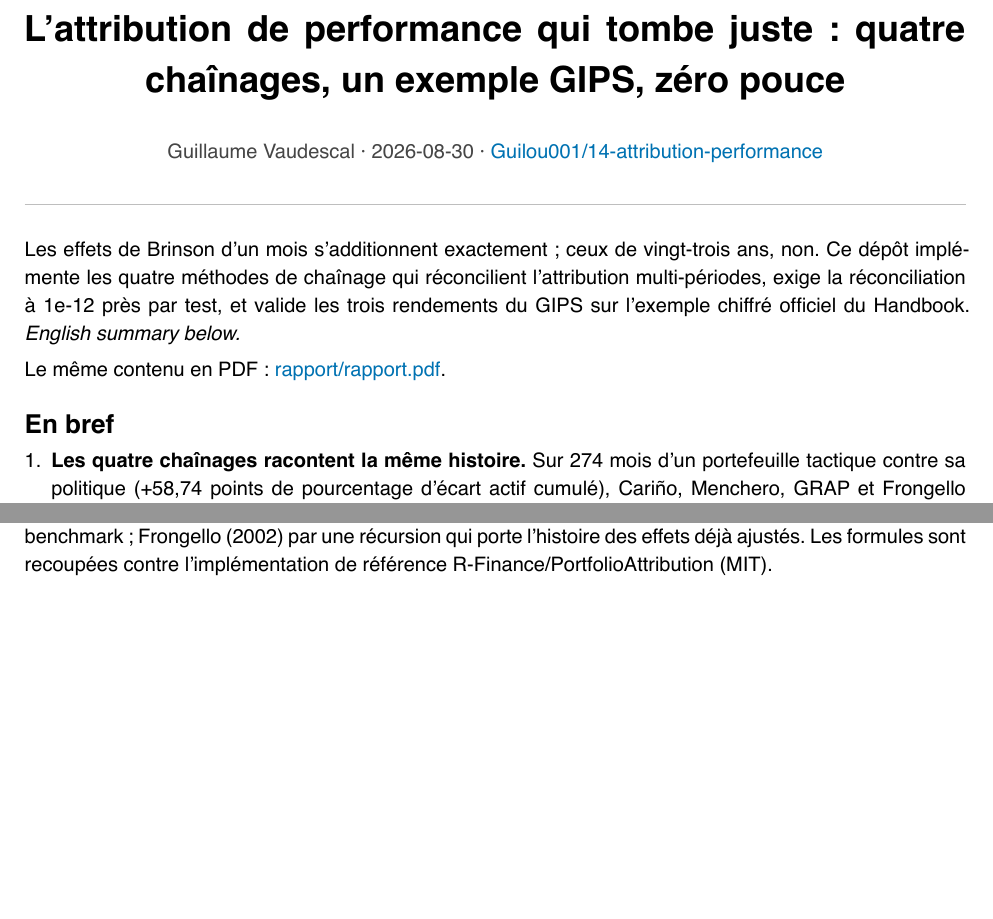
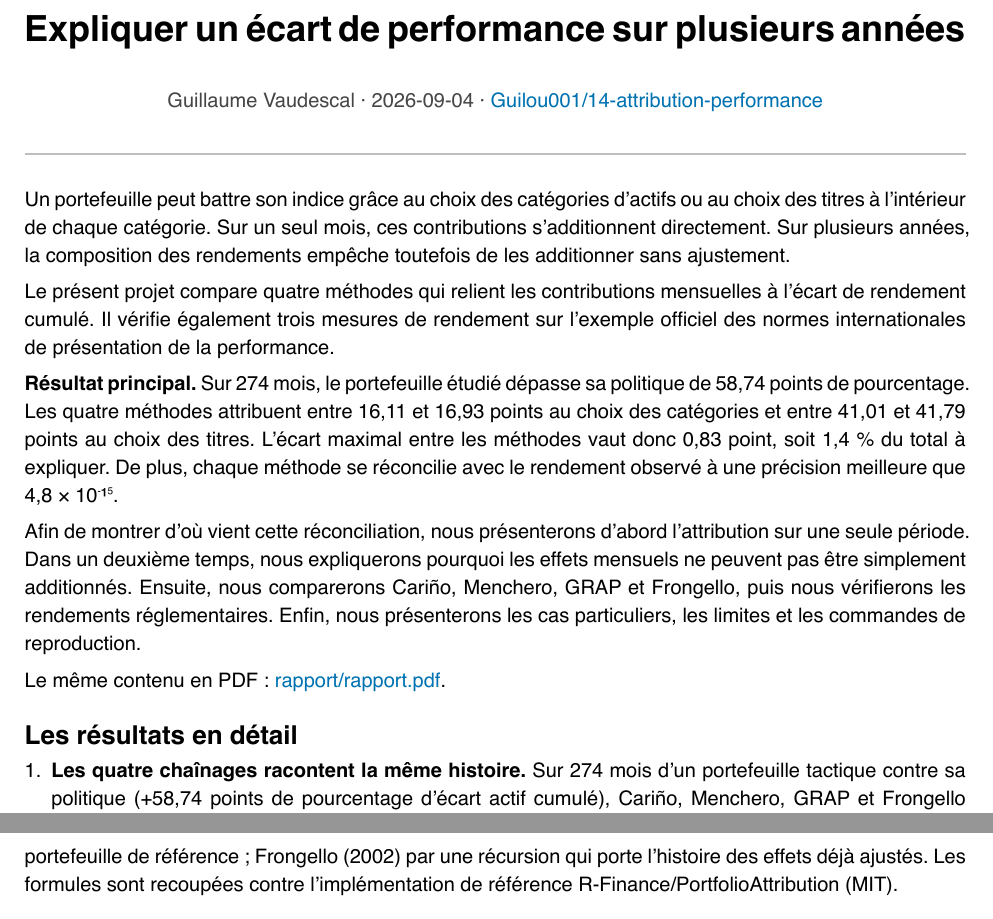
Before and after one commit to Guilou001/14-attribution-performance, a Typst document (rapport/rapport.typ): two parts of pages 1 and 2 of 6 before the commit and two parts of pages 1 and 3 of 6 after it, joined at a grey line, cut at the place of the change, the shorter picture padded with empty space. The pictures show the PDF file rapport/rapport.pdf that the author committed with the source.

Commit message:
README : clarifier le problème, le résultat et le parcours

```diff
--- a/rapport/rapport.typ
+++ b/rapport/rapport.typ
@@ -1,4 +1,4 @@
-#set document(title: "L'attribution de performance qui tombe juste : quatre chaînages, un exemple GIPS, zéro pouce", author: "Guillaume Vaudescal")
+#set document(title: "Expliquer un écart de performance sur plusieurs années", author: "Guillaume Vaudescal")
 #set page(
   paper: "a4",
   margin: (x: 2.2cm, y: 2.4cm),
@@ -30,5 +30,5 @@
 
 #align(center)[
   #block(width: 100%)[
-    #text(size: 18pt, weight: "bold")[L'attribution de performance qui tombe juste : quatre chaînages, un exemple GIPS, zéro pouce]
+    #text(size: 18pt, weight: "bold")[Expliquer un écart de performance sur plusieurs années]
     #v(0.6em)
@@ -39,10 +39,16 @@
 #line(length: 100%, stroke: 0.6pt + luma(190))
 #v(0.8em)
 
-Les effets de Brinson d'un mois s'additionnent exactement ; ceux de vingt-trois ans, non. Ce dépôt implémente les quatre méthodes de chaînage qui réconcilient l'attribution multi-périodes, exige la réconciliation à 1e-12 près par test, et valide les trois rendements du GIPS sur l'exemple chiffré officiel du Handbook. _English summary below._
+Un portefeuille peut battre son indice grâce au choix des catégories d'actifs ou au choix des titres à l'intérieur de chaque catégorie. Sur un seul mois, ces contributions s'additionnent directement. Sur plusieurs années, la composition des rendements empêche toutefois de les additionner sans ajustement.
+
+Le présent projet compare quatre méthodes qui relient les contributions mensuelles à l'écart de rendement cumulé. Il vérifie également trois mesures de rendement sur l'exemple officiel des normes internationales de présentation de la performance.
+
+*Résultat principal.* Sur 274 mois, le portefeuille étudié dépasse sa politique de 58,74 points de pourcentage. Les quatre méthodes attribuent entre 16,11 et 16,93 points au choix des catégories et entre 41,01 et 41,79 points au choix des titres. L'écart maximal entre les méthodes vaut donc 0,83 point, soit 1,4 % du total à expliquer. De plus, chaque méthode se réconcilie avec le rendement observé à une précision meilleure que 4,8 × 10⁻¹⁵.
+
+Afin de montrer d'où vient cette réconciliation, nous présenterons d'abord l'attribution sur une seule période. Dans un deuxième temps, nous expliquerons pourquoi les effets mensuels ne peuvent pas être simplement additionnés. Ensuite, nous comparerons Cariño, Menchero, GRAP et Frongello, puis nous vérifierons les rendements réglementaires. Enfin, nous présenterons les cas particuliers, les limites et les commandes de reproduction.
 
 Le même contenu en PDF : #link("rapport/rapport.pdf")[rapport/rapport.pdf].
 
-== En bref
+== Les résultats en détail
 
 + *Les quatre chaînages racontent la même histoire.* Sur 274 mois d'un portefeuille tactique contre sa politique (+58,74 points de pourcentage d'écart actif cumulé), Cariño, Menchero, GRAP et Frongello attribuent l'allocation entre +16,11 et +16,93 points et la sélection entre +41,01 et +41,79 : au plus 0,83 point d'écart entre méthodes, soit 1,4 % du total à expliquer. Le choix de la méthode est un choix de présentation, pas de verdict. (Mesuré.)
@@ -67,7 +73,7 @@ L'attribution de Brinson et Fachler (1985) découpe l'écart actif d'UNE périod
 
 == Volet 2 : les quatre chaînages (mesuré, #raw("results/tables/totaux_par_methode.csv"))
 
-Chaque méthode multiplie l'effet du mois t par un coefficient qui force la somme totale à retomber sur l'écart actif cumulé. Cariño (1999) passe par les logarithmes ; Menchero (2000) par un coefficient commun plus un correctif proportionnel à l'écart du mois ; GRAP (1997) capitalise le passé au portefeuille et le futur au benchmark ; Frongello (2002) par une récursion qui porte l'histoire des effets déjà ajustés. Les formules sont recoupées contre l'implémentation de référence R-Finance/PortfolioAttribution (MIT).
+Chaque méthode multiplie l'effet du mois t par un coefficient qui force la somme totale à retomber sur l'écart actif cumulé. Cariño (1999) passe par les logarithmes ; Menchero (2000) par un coefficient commun plus un correctif proportionnel à l'écart du mois ; GRAP (1997) capitalise le passé au portefeuille et le futur au portefeuille de référence ; Frongello (2002) par une récursion qui porte l'histoire des effets déjà ajustés. Les formules sont recoupées contre l'implémentation de référence R-Finance/PortfolioAttribution (MIT).
 
 #table(
   columns: 5,
```
Also changed, not shown: README.md, rapport/rapport.pdf, rapport/rapport.typ (8 more changed lines).
